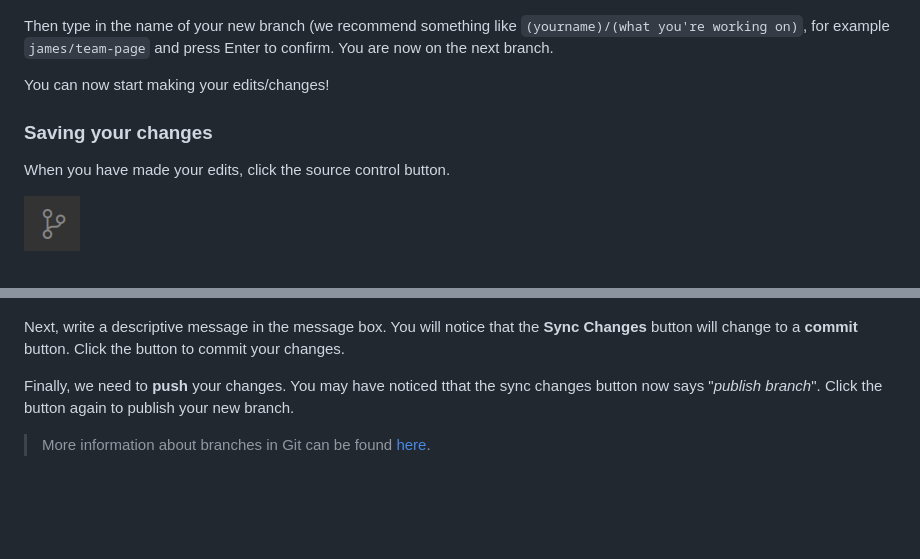
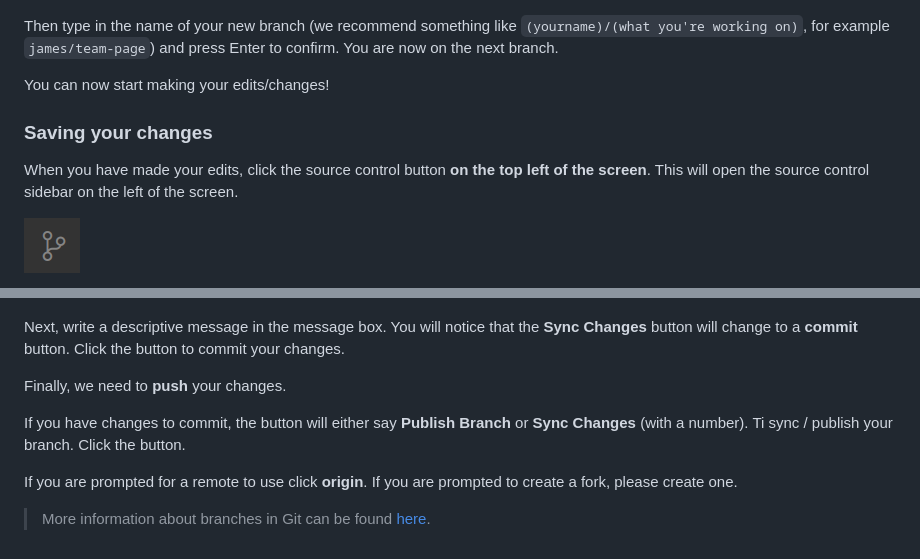
Before and after one commit to genoswitch/wiki, a Markdown page: README.md, 2 parts joined by grey strips. GitHub-like rendering; blank space fills up the shorter version.

Commit message:
(README): misc instructional changes

```diff
--- a/README.md
+++ b/README.md
@@ -55,13 +55,13 @@ A dialog box will open with a list of all currently active branches. Click the *
 
 ![Branch dialog](./.github/resources/branch-dialog.png)
 
-Then type in the name of your new branch (we recommend something like `(yourname)/(what you're working on)`, for example `james/team-page` and press Enter to confirm. You are now on the next branch.
+Then type in the name of your new branch (we recommend something like `(yourname)/(what you're working on)`, for example `james/team-page`) and press Enter to confirm. You are now on the next branch.
 
 You can now start making your edits/changes!
 
 ### Saving your changes
 
-When you have made your edits, click the source control button.
+When you have made your edits, click the source control button **on the top left of the screen**. This will open the source control sidebar on the left of the screen.
 
 ![Source Control Button](./.github/resources/source-control.png)
 
@@ -71,6 +71,11 @@ Then ensure all of your changes are **staged** by clicking the + sign to the rig
 
 Next, write a descriptive message in the message box. You will notice that the **Sync Changes** button will change to a **commit** button. Click the button to commit your changes.
 
-Finally, we need to **push** your changes. You may have noticed tthat the sync changes button now says "_publish branch_". Click the button again to publish your new branch.
+Finally, we need to **push** your changes.
+
+If you have changes to commit, the button will either say **Publish Branch** or **Sync Changes** (with a number). Ti sync / publish your branch. Click the button.
+
+If you are prompted for a remote to use click **origin**.
+If you are prompted to create a fork, please create one.
 
 > More information about branches in Git can be found [here](https://docs.github.com/en/pull-requests/collaborating-with-pull-requests/proposing-changes-to-your-work-with-pull-requests/about-branches).
```
